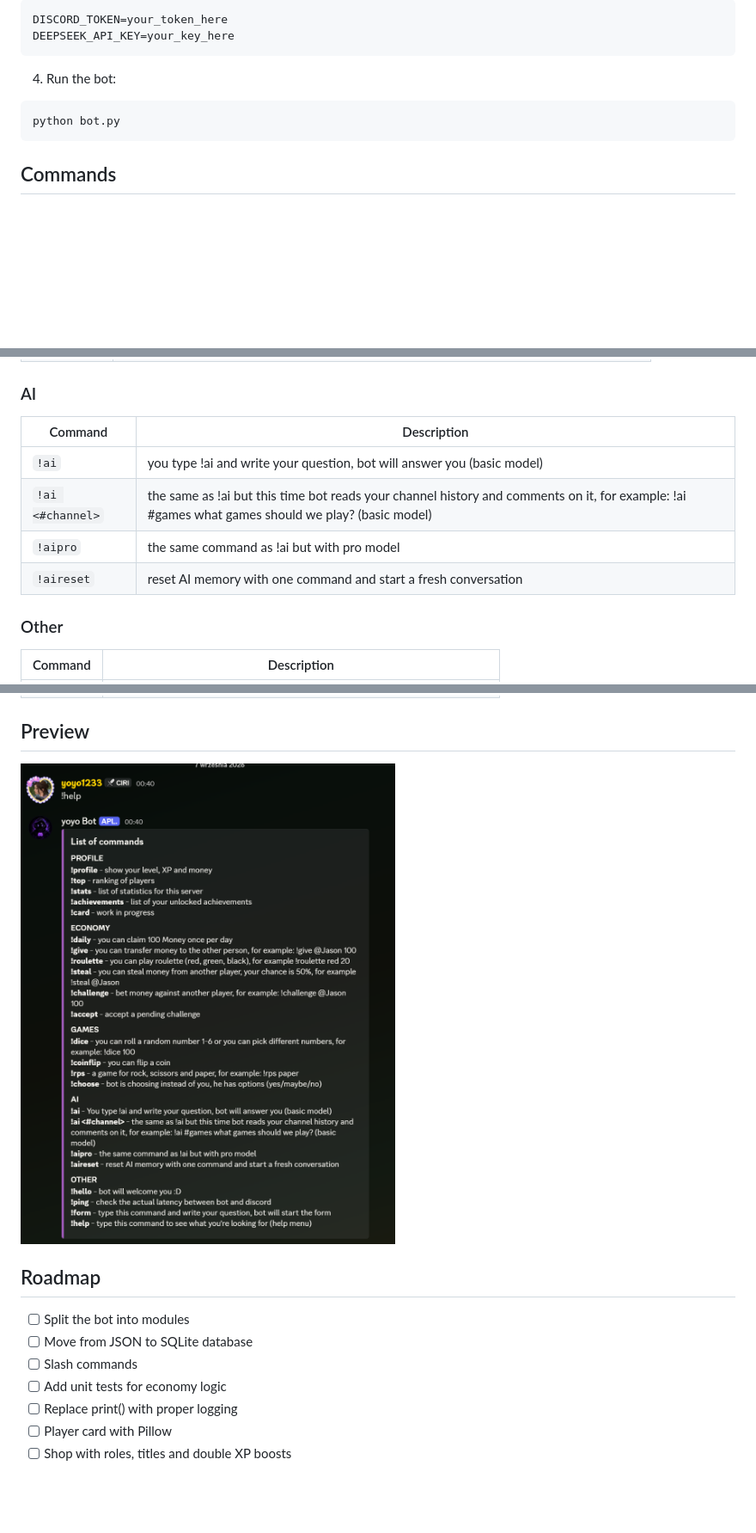
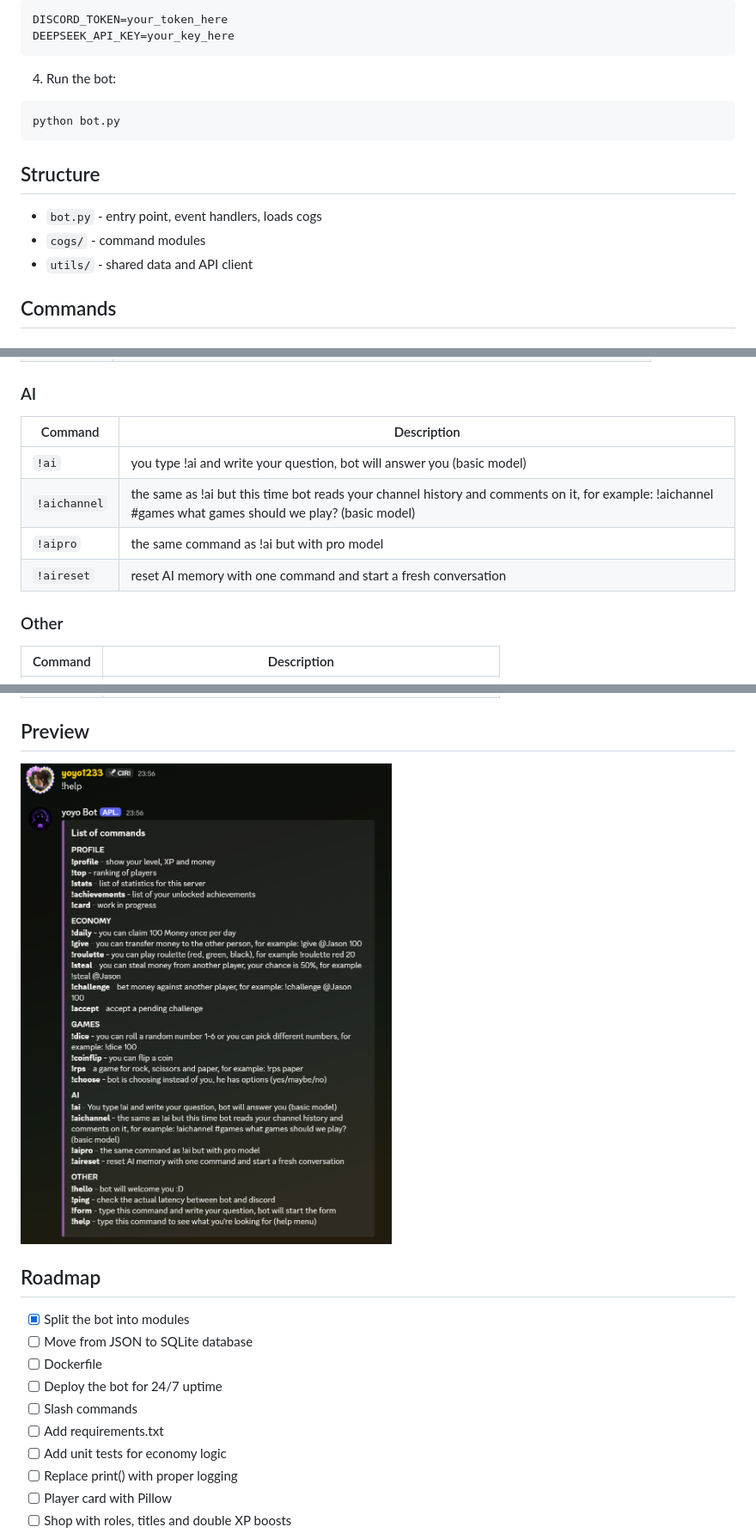
Before and after one commit to KubaZx/Yoyo-Bot, a Markdown page: README.md, 3 parts joined by grey strips. Shown at 86% size. GitHub-like rendering; pictures changed too: screenshots/help.png; blank space fills up the shorter version.

Commit message:
Update README and help command after cogs refactor

````diff
--- a/README.md
+++ b/README.md
@@ -52,6 +52,11 @@ DEEPSEEK_API_KEY=your_key_here
 python bot.py
 ```
 
+## Structure
+- `bot.py` - entry point, event handlers, loads cogs
+- `cogs/` - command modules
+- `utils/` - shared data and API client
+
 ## Commands
 ### Profile
 | Command         | Description |
@@ -81,12 +86,12 @@ python bot.py
 | `!choose` |  bot is choosing instead of you, he has options (yes/maybe/no)|
 
 ### AI
-| Command | Description                                                                                                                                       |
-|---------|---------------------------------------------------------------------------------------------------------------------------------------------------|
-| `!ai` | you type !ai and write your question, bot will answer you (basic model)                                                                           |
-| `!ai <#channel>` | the same as !ai but this time bot reads your channel history and comments on it, for example: !ai #games what games should we play? (basic model) |
-| `!aipro` | the same command as !ai but with pro model                                                                                                        |
-| `!aireset` | reset AI memory with one command and start a fresh conversation                                                                                   |
+| Command      | Description                                                                                                                                              |
+|--------------|----------------------------------------------------------------------------------------------------------------------------------------------------------|
+| `!ai`        | you type !ai and write your question, bot will answer you (basic model)                                                                                  |
+| `!aichannel` | the same as !ai but this time bot reads your channel history and comments on it, for example: !aichannel #games what games should we play? (basic model) |
+| `!aipro`     | the same command as !ai but with pro model                                                                                                               |
+| `!aireset`   | reset AI memory with one command and start a fresh conversation                                                                                          |
 
 ### Other
 | Command | Description|
@@ -101,9 +106,12 @@ python bot.py
 
 ## Roadmap
 
-- [ ] Split the bot into modules
+- [x] Split the bot into modules
 - [ ] Move from JSON to SQLite database
+- [ ] Dockerfile
+- [ ] Deploy the bot for 24/7 uptime
 - [ ] Slash commands
+- [ ] Add requirements.txt
 - [ ] Add unit tests for economy logic
 - [ ] Replace print() with proper logging
 - [ ] Player card with Pillow
````
Also changed, not shown: 1 other file.
